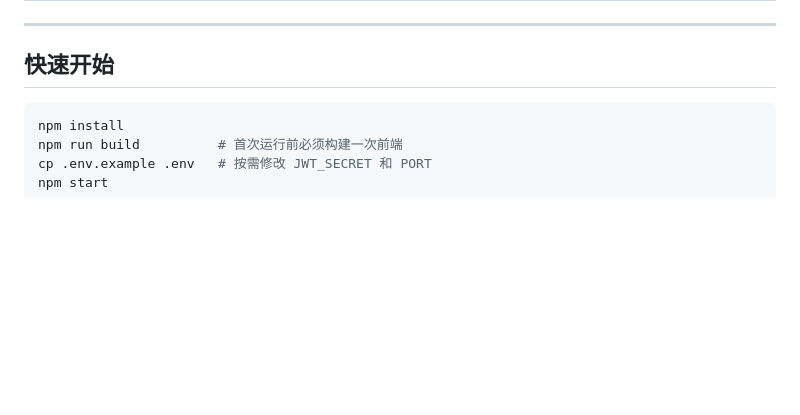
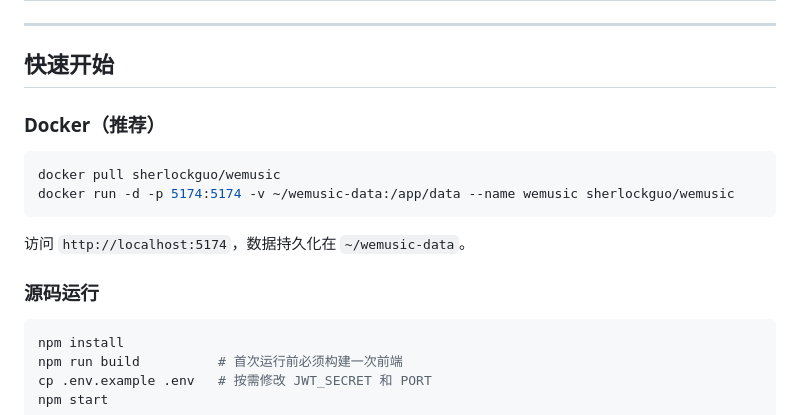
Before and after one commit to sherlockguo-yc/WeMusic, a Markdown page: README.md, the part around the change. Rendered like a GitHub page; blank space fills up the shorter version.

Commit message:
feat: update

````diff
--- a/README.md
+++ b/README.md
@@ -146,6 +146,17 @@
 ---
 
 ## 快速开始
+
+### Docker（推荐）
+
+```bash
+docker pull sherlockguo/wemusic
+docker run -d -p 5174:5174 -v ~/wemusic-data:/app/data --name wemusic sherlockguo/wemusic
+```
+
+访问 `http://localhost:5174`，数据持久化在 `~/wemusic-data`。
+
+### 源码运行
 
 ```bash
 npm install
````
